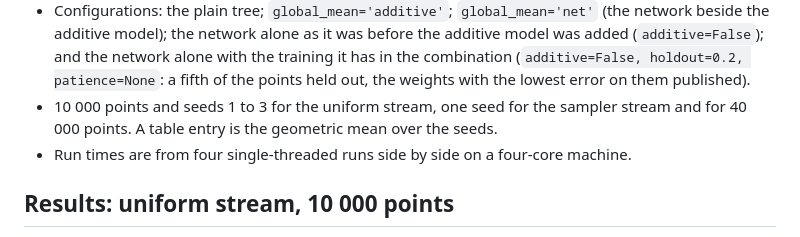
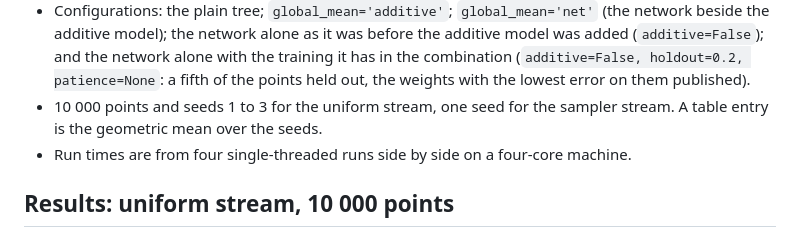
Before and after one commit to anderkve/pygptreeo, a Markdown page: examples/BENCHMARK_RESULTS_particle_physics.md, the part around the change. GitHub-like rendering.

Commit message:
Particle-physics results document: setup wording
Co-Authored-By: Claude Fable 5.2 <noreply@anthropic.com>
Claude-Session: https://claude.ai/code/session_01KUBG4MtnHjD1p2rPJk4FBh

```diff
--- a/examples/BENCHMARK_RESULTS_particle_physics.md
+++ b/examples/BENCHMARK_RESULTS_particle_physics.md
@@ -85,8 +85,8 @@ target.
   model was added (`additive=False`); and the network alone with the training it has in
   the combination (`additive=False, holdout=0.2, patience=None`: a fifth of the points
   held out, the weights with the lowest error on them published).
-* 10 000 points and seeds 1 to 3 for the uniform stream, one seed for the sampler stream
-  and for 40 000 points. A table entry is the geometric mean over the seeds.
+* 10 000 points and seeds 1 to 3 for the uniform stream, one seed for the sampler
+  stream. A table entry is the geometric mean over the seeds.
 * Run times are from four single-threaded runs side by side on a four-core machine.
 
 ## Results: uniform stream, 10 000 points
```
